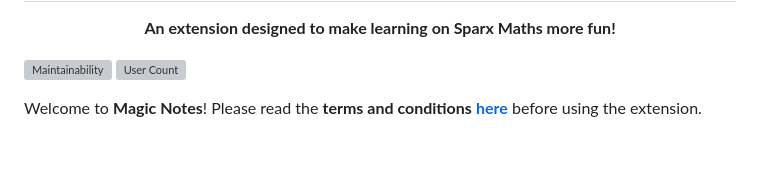
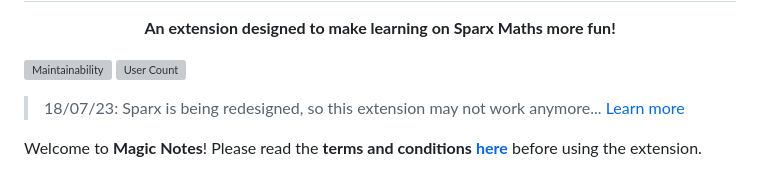
Before and after one commit to alexlostorto/magic-notes, a Markdown page: README.md, the part around the change. Rendered like a GitHub page; blank space fills up the shorter version; grey boxes are pictures that could not be loaded.

Commit message:
Add warning about Sparx redesign

```diff
--- a/README.md
+++ b/README.md
@@ -6,6 +6,9 @@
 
 [![Maintainability](https://img.shields.io/codeclimate/maintainability/alexlostorto/magic-notes?style=for-the-badge&message=Code+Climate&labelColor=222222&logo=Code+Climate&logoColor=FFFFFF)](https://codeclimate.com/github/alexlostorto/magic-notes/maintainability)
 ![User Count](https://vbr.wocr.tk/badge?page_id=alexlostorto.magic-notes&text=users&lcolor=222222&color=ffc500&style=for-the-badge&logo=Github)
+
+> 18/07/23: Sparx is being redesigned, so this extension may not work anymore...
+> [Learn more](./docs/contribution.md)
 
 Welcome to **Magic Notes**! Please read the **terms and conditions** [**here**](T&C.txt) before using the extension.
 
```
